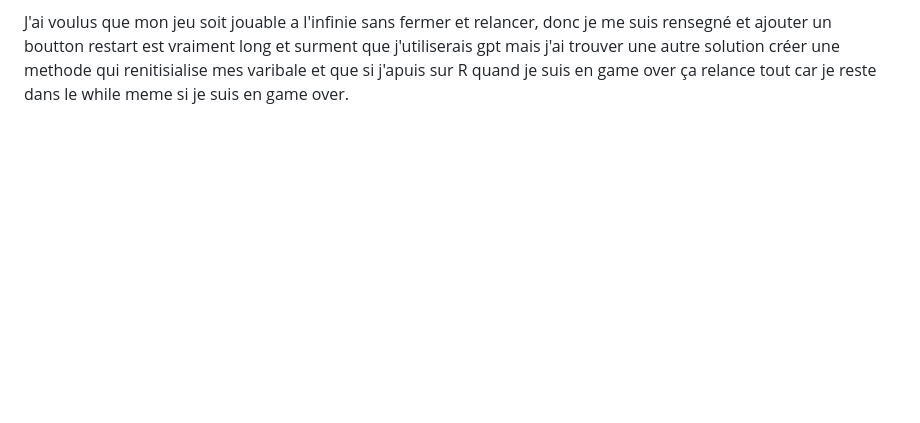
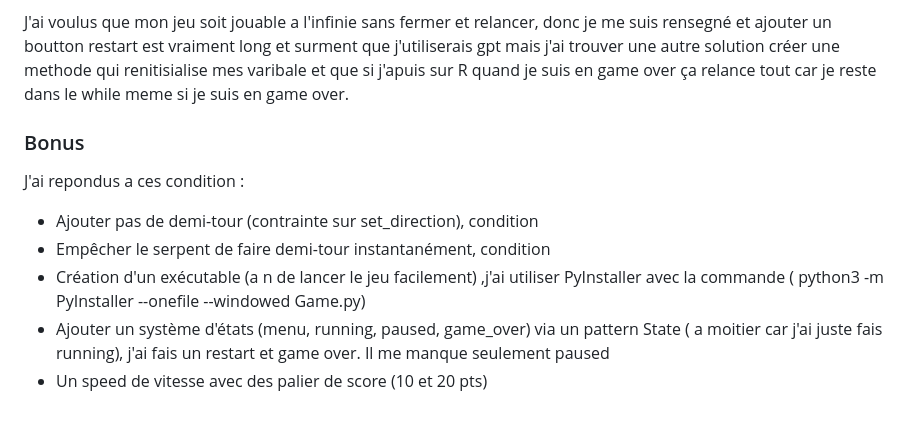
Before and after one commit to Marwwannn/TP_Snake, a Markdown page: README.md, the part around the change. Rendered like a GitHub page; blank space fills up the shorter version.

```diff
--- a/README.md
+++ b/README.md
@@ -44,3 +44,12 @@ j'ai ajouter 2 variable qui est self.clock.tick(Snake.DEFAULT_SPEED) qui permett
 
 J'ai voulus que mon jeu soit jouable a l'infinie sans fermer et relancer, donc je me suis rensegné et ajouter un boutton restart est vraiment long et surment que j'utiliserais gpt mais j'ai trouver une autre solution créer une methode qui renitisialise mes varibale et
 que si j'apuis sur R quand je suis en game over ça relance tout car je reste dans le while meme si je suis en game over.
+
+### Bonus
+
+J'ai repondus a ces condition :
+- Ajouter pas de demi-tour (contrainte sur set_direction), condition
+- Empêcher le serpent de faire demi-tour instantanément, condition
+- Création d'un exécutable (a n de lancer le jeu facilement) ,j'ai utiliser PyInstaller avec la commande ( python3 -m PyInstaller --onefile --windowed Game.py)
+- Ajouter un système d'états (menu, running, paused, game_over) via un pattern State ( a moitier car j'ai juste fais running), j'ai fais un restart et game over. Il me manque seulement paused
+- Un speed de vitesse avec des palier de score (10 et 20 pts)
```
